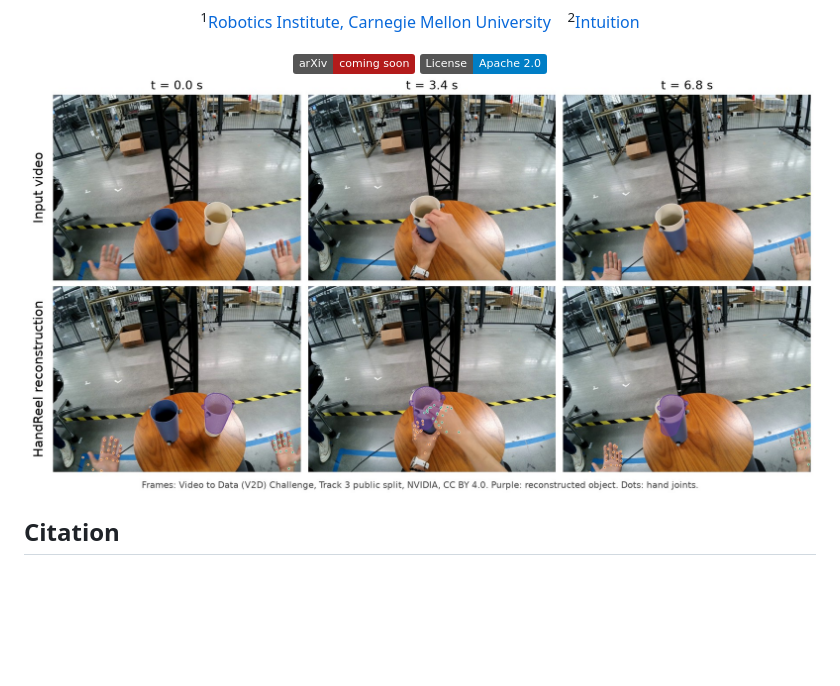
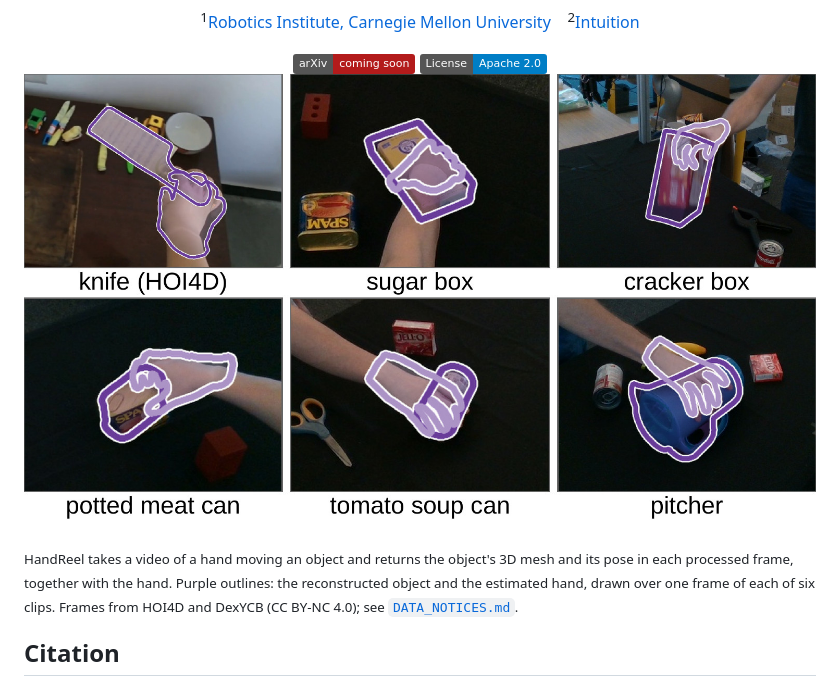
Before and after one commit to BillyChern/HandReel, a Markdown page: README.md, the part around the change. Rendered like a GitHub page; pictures changed too: docs/assets/gallery.jpg (added), docs/assets/teaser.jpg (deleted); badges without logos; blank space fills up the shorter version.

Commit message:
docs(readme): show the six-clip gallery at the top; record its dataset frames in DATA_NOTICES.md

```diff
--- a/README.md
+++ b/README.md
@@ -10,7 +10,9 @@
 
 </div>
 
-![Three frames of a video of a hand moving a cup, and the same frames with HandReel's reconstructed cup and hand joints drawn over them](docs/assets/teaser.jpg)
+![Six video frames, each with HandReel's reconstructed object and the estimated hand outlined in purple: a knife, a sugar box, a cracker box, a potted meat can, a tomato soup can and a pitcher](docs/assets/gallery.jpg)
+
+<sub>HandReel takes a video of a hand moving an object and returns the object's 3D mesh and its pose in each processed frame, together with the hand. Purple outlines: the reconstructed object and the estimated hand, drawn over one frame of each of six clips. Frames from HOI4D and DexYCB (CC BY-NC 4.0); see [`DATA_NOTICES.md`](DATA_NOTICES.md).</sub>
 
 ## Citation
 
```
Also changed, not shown: DATA_NOTICES.md (+18 -1 lines), 1 other file.
